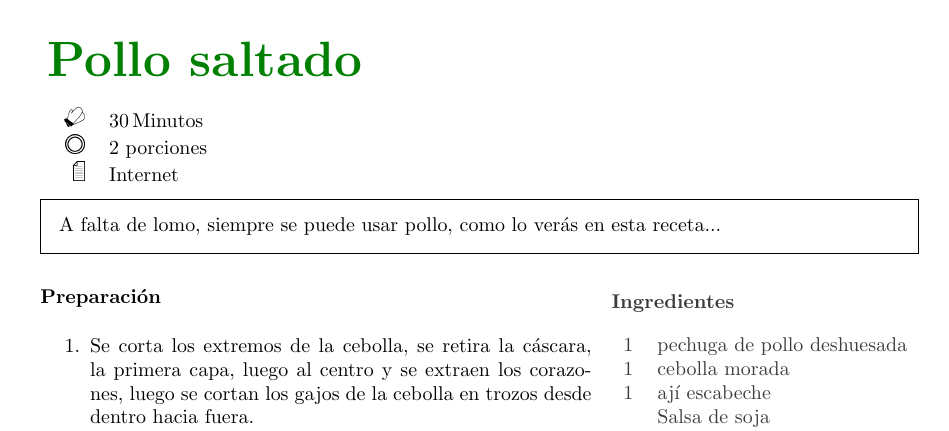
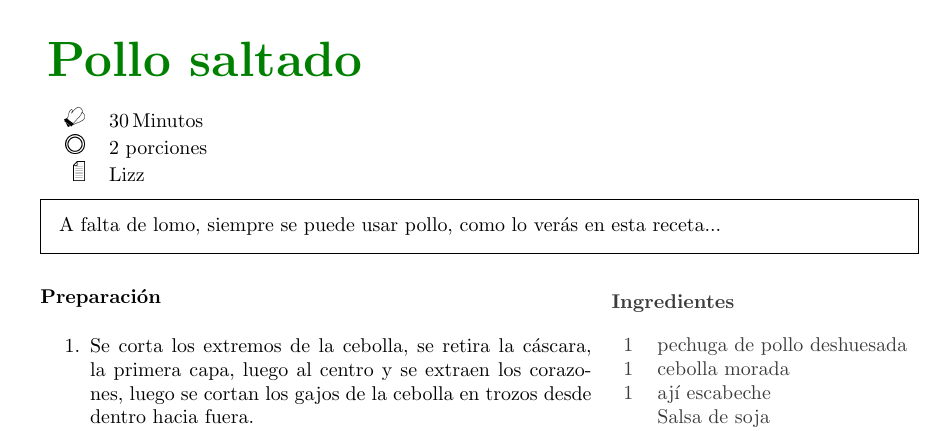
Before and after one commit to fotosycaptura/MiRecetario, a LaTeX document (Recetario.tex, which reads src/main/pollo-saltado.tex): part of page 12 of 36, cut so that both start at the same text. Compiled offline with pdfLaTeX.

Commit message:
docs: agrega nueva receta

```diff
--- a/src/main/pollo-saltado.tex
+++ b/src/main/pollo-saltado.tex
@@ -1,7 +1,7 @@
 % Pollo saltado
 \newpage
 %\thispagestyle{empty}
-\begin{recipe}[source={Internet},
+\begin{recipe}[source={Lizz},
 	portion={2 porciones},
 	preparationtime={\unit[30]{Minutos}}
 	]{Pollo saltado}
```
Also changed, not shown: 1 other file.
